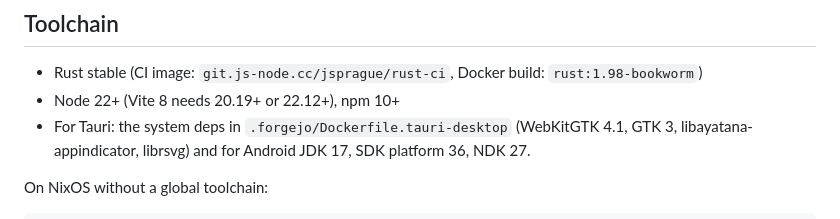
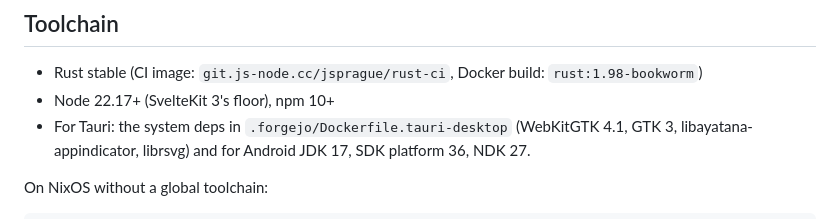
Before and after one commit to jsprague84/svrctlrs, a Markdown page: docs/DEVELOPMENT.md, the part around the change. Rendered like a GitHub page.

```diff
--- a/docs/DEVELOPMENT.md
+++ b/docs/DEVELOPMENT.md
@@ -3,7 +3,7 @@
 ## Toolchain
 
 - Rust stable (CI image: `git.js-node.cc/jsprague/rust-ci`, Docker build: `rust:1.98-bookworm`)
-- Node 22+ (Vite 8 needs 20.19+ or 22.12+), npm 10+
+- Node 22.17+ (SvelteKit 3's floor), npm 10+
 - For Tauri: the system deps in `.forgejo/Dockerfile.tauri-desktop` (WebKitGTK 4.1, GTK 3,
   libayatana-appindicator, librsvg) and for Android JDK 17, SDK platform 36, NDK 27.
 
```
Also changed, not shown: CHANGELOG.md (+2 -0 lines), docs/ROADMAP.md (+4 -3 lines).
